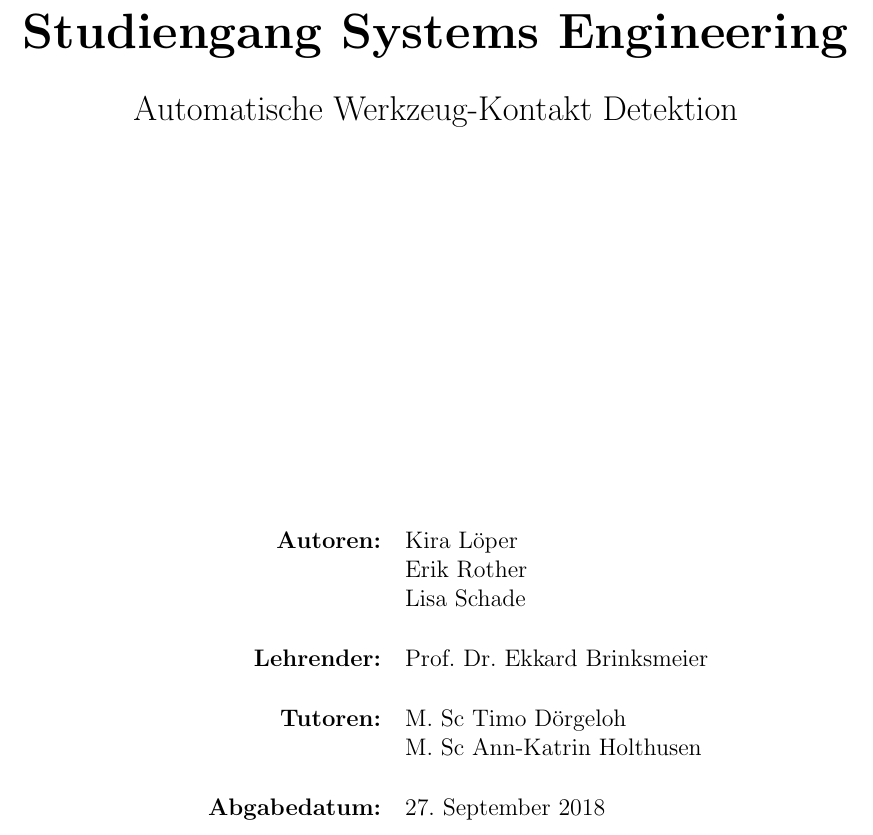
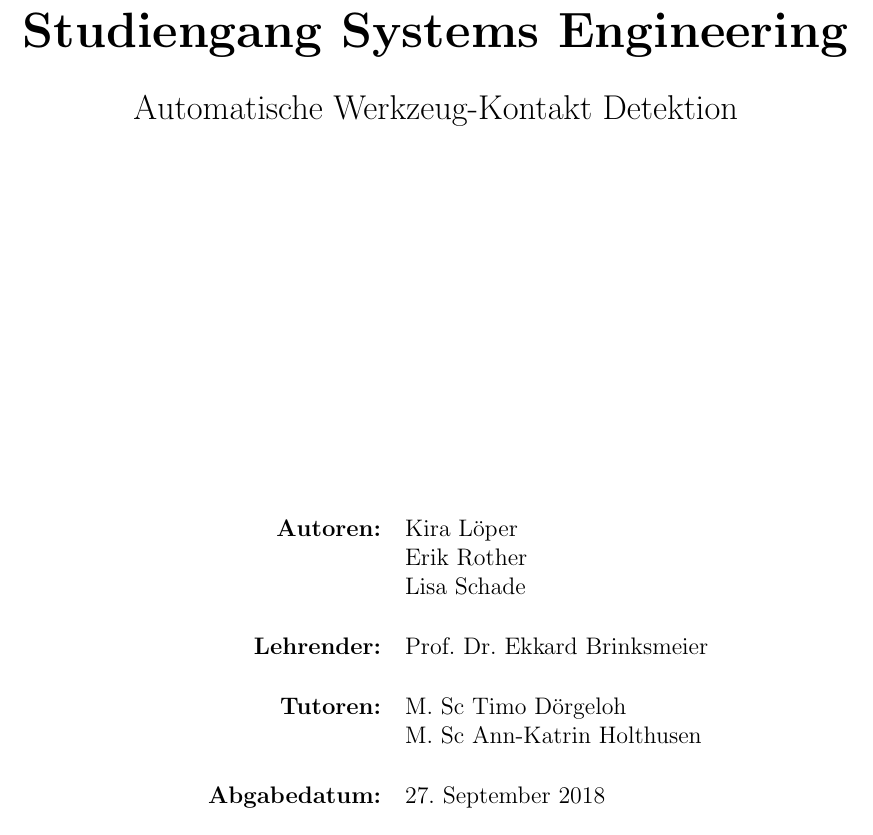
Before and after one commit to L-Schade/STP, a LaTeX document (Abschlussbericht/Abschlussbericht.tex): part of page 1 of 19, cut so that both start at the same text. Compiled offline with pdfLaTeX.

Commit message:
paket parskip gelöscht

```diff
--- a/Abschlussbericht/Abschlussbericht.tex
+++ b/Abschlussbericht/Abschlussbericht.tex
@@ -19,7 +19,6 @@
 \usepackage{colortbl}
 \usepackage{paralist}
 \usepackage{array}
-\usepackage{parskip}
 \usepackage[right]{eurosym}
 \usepackage[subfigure,titles]{tocloft}
 \usepackage[pdfpagelabels=true]{hyperref}
```
